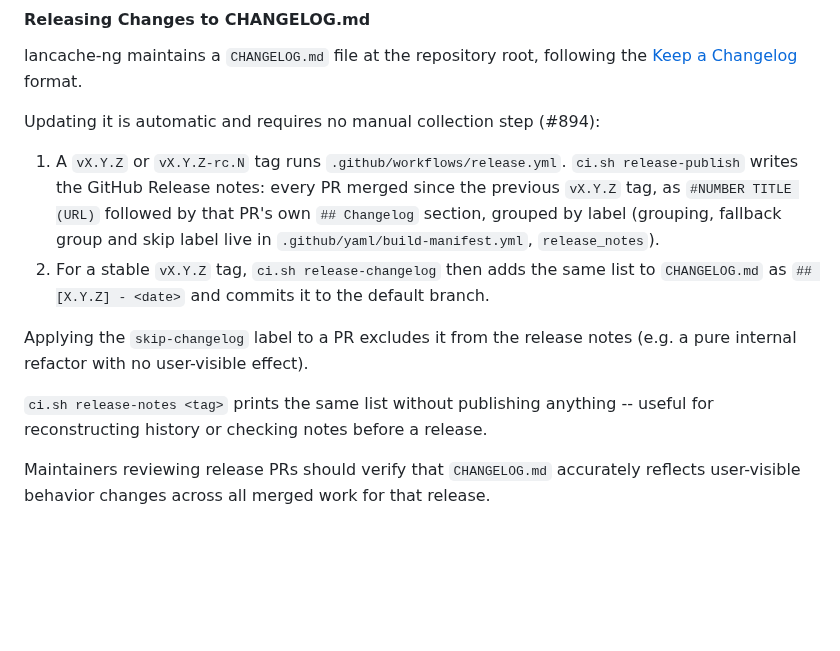
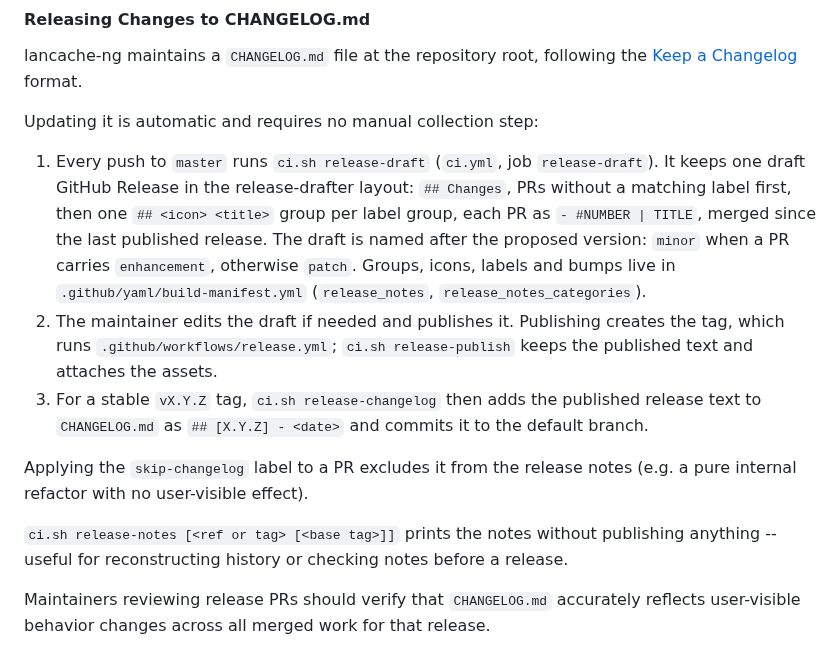
Before and after one commit to wiki-mod/lancache-ng, a Markdown page: CONTRIBUTING.md, the part around the change. Rendered like a GitHub page; blank space fills up the shorter version.

Commit message:
docs(release): CONTRIBUTING describes the release draft flow
CLD-1794213476
Rebuild of release-drafter v7.7.0 behavior in CI 2.0 (maintainer decision 2026-11-09).
Refs #1683, PR #2004.

I confirm I did not violate [AG-CODE-011]. I reasoned BEFORE searching and identified <release notes and the release draft; synonyms release notes, change list, changelog, release body, draft, release-drafter, $CHANGES, category, label group, semver increment, version resolver, skip-changelog, release_notes, release_notes_categories, _ci_release_* functions, gh release, PR template and CONTRIBUTING release text, docs 4.3/9.1/12.3; native GraphQL compare and associatedPullRequests, REST releases>, searched BEFORE for <those names over the whole tree (commit 59e9cbb0 reasoning)>, found <ci.sh _ci_release_changes/_ci_release_pr_batch/_ci_release_render/_ci_release_notes_block/_ci_release_marker/ci_cmd_release_notes/ci_cmd_release_publish/ci_cmd_release_changelog, SOT release_notes and release_notes_categories, the master release-drafter.yml and release-drafter workflow (removed on current_dev)>, used <ci.sh release functions and the SOT blocks> for <the release-drafter v7.7.0 layout, version proposal, draft upsert, publish acceptance and CHANGELOG copy>, consolidated <the old generator and the image-provenance notes block into one renderer _ci_release_payload; no second notes owner remains>, and searched AFTER to verify exactly one canonical owner remains. I am aware that equivalent behavior MUST have exactly one canonical owner, and I have read and applied [AG-LAW-001] in full. Please Confirm: I searched the Repository: Yes - I am aware, that i need to to it every time i work: Yes - I confirm i did it for the invariant i am searching for: Yes

```diff
--- a/CONTRIBUTING.md
+++ b/CONTRIBUTING.md
@@ -121,22 +121,30 @@ not by appending new comments each time something is fixed or added.
 lancache-ng maintains a `CHANGELOG.md` file at the repository root, following
 the [Keep a Changelog](https://keepachangelog.com/) format.
 
-Updating it is automatic and requires no manual collection step (#894):
+Updating it is automatic and requires no manual collection step:
 
-1. A `vX.Y.Z` or `vX.Y.Z-rc.N` tag runs `.github/workflows/release.yml`.
-   `ci.sh release-publish` writes the GitHub Release notes: every PR merged
-   since the previous `vX.Y.Z` tag, as `#NUMBER TITLE (URL)` followed by that
-   PR's own `## Changelog` section, grouped by label (grouping, fallback group
-   and skip label live in `.github/yaml/build-manifest.yml`, `release_notes`).
-2. For a stable `vX.Y.Z` tag, `ci.sh release-changelog` then adds the same
-   list to `CHANGELOG.md` as `## [X.Y.Z] - <date>` and commits it to the
-   default branch.
+1. Every push to `master` runs `ci.sh release-draft` (`ci.yml`, job
+   `release-draft`). It keeps one draft GitHub Release in the release-drafter
+   layout: `## Changes`, PRs without a matching label first, then one
+   `## <icon> <title>` group per label group, each PR as `- #NUMBER | TITLE`,
+   merged since the last published release. The draft is named after the
+   proposed version: `minor` when a PR carries `enhancement`, otherwise
+   `patch`. Groups, icons, labels and bumps live in
+   `.github/yaml/build-manifest.yml` (`release_notes`,
+   `release_notes_categories`).
+2. The maintainer edits the draft if needed and publishes it. Publishing
+   creates the tag, which runs `.github/workflows/release.yml`;
+   `ci.sh release-publish` keeps the published text and attaches the assets.
+3. For a stable `vX.Y.Z` tag, `ci.sh release-changelog` then adds the
+   published release text to `CHANGELOG.md` as `## [X.Y.Z] - <date>` and
+   commits it to the default branch.
 
 Applying the `skip-changelog` label to a PR excludes it from the release
 notes (e.g. a pure internal refactor with no user-visible effect).
 
-`ci.sh release-notes <tag>` prints the same list without publishing anything
--- useful for reconstructing history or checking notes before a release.
+`ci.sh release-notes [<ref or tag> [<base tag>]]` prints the notes without
+publishing anything -- useful for reconstructing history or checking notes
+before a release.
 
 Maintainers reviewing release PRs should verify that `CHANGELOG.md` accurately
 reflects user-visible behavior changes across all merged work for that release.
```
